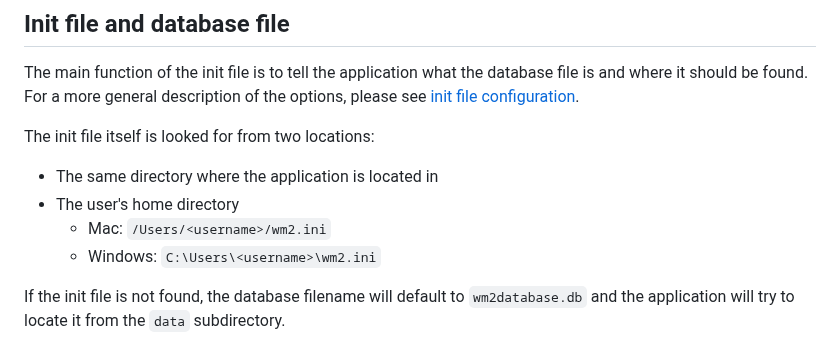
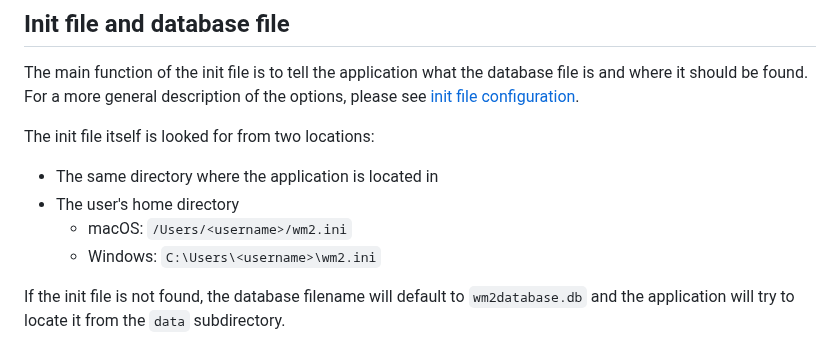
Before and after one commit to dustedmtl/lastu, a Markdown page: docs/USERGUIDE.md, the part around the change. GitHub-like rendering.

```diff
--- a/docs/USERGUIDE.md
+++ b/docs/USERGUIDE.md
@@ -19,7 +19,7 @@ The main function of the init file is to tell the application what the database
 The init file itself is looked for from two locations:
  - The same directory where the application is located in
  - The user's home directory
-   - Mac: `/Users/<username>/wm2.ini`
+   - macOS: `/Users/<username>/wm2.ini`
    - Windows: `C:\Users\<username>\wm2.ini`
 
 If the init file is not found, the database filename will default to `wm2database.db` and
```
Also changed, not shown: docs/BUILDING.md (+13 -1 lines).
